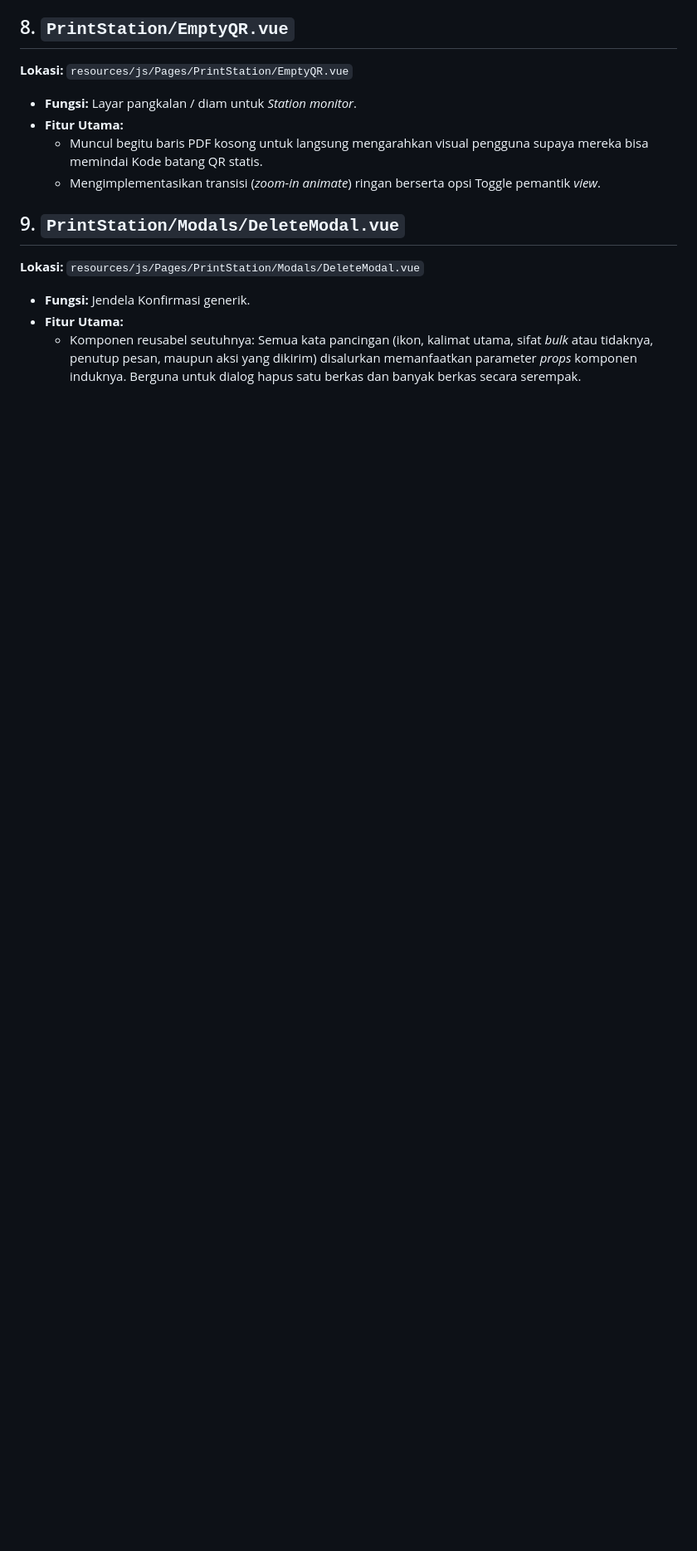
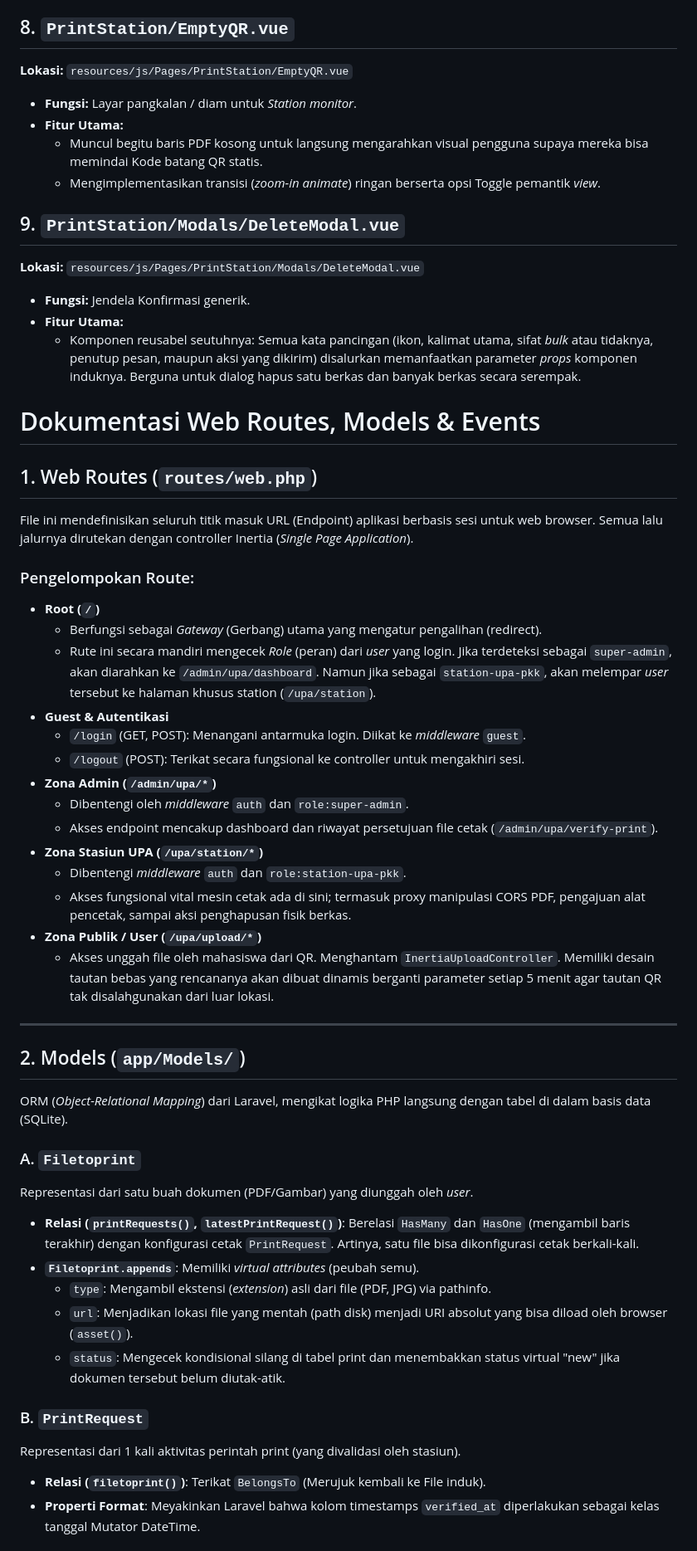
Before and after one commit to dwmaf/print-app-upa, a Markdown page: DOCUMENTATION.md, the part around one of its changes. Shown at 83% size. Drawn GitHub-style; blank space fills up the shorter version.

Commit message:
update dokumentasi web printation

```diff
--- a/DOCUMENTATION.md
+++ b/DOCUMENTATION.md
@@ -169,3 +167,44 @@ Dokumen ini berisi penjelasan komponen-komponen Vue.js yang merender antarmuka p
 *   **Fungsi:** Jendela Konfirmasi generik.
 *   **Fitur Utama:**
     *   Komponen reusabel seutuhnya: Semua kata pancingan (ikon, kalimat utama, sifat *bulk* atau tidaknya, penutup pesan, maupun aksi yang dikirim) disalurkan memanfaatkan parameter *props* komponen induknya. Berguna untuk dialog hapus satu berkas dan banyak berkas secara serempak.
+
+
+# Dokumentasi Web Routes, Models & Events
+
+## 1. Web Routes (`routes/web.php`)
+File ini mendefinisikan seluruh titik masuk URL (Endpoint) aplikasi berbasis sesi untuk web browser. Semua lalu jalurnya dirutekan dengan controller Inertia (*Single Page Application*).
+
+### Pengelompokan Route:
+*   **Root (`/`)**
+    *   Berfungsi sebagai *Gateway* (Gerbang) utama yang mengatur pengalihan (redirect).
+    *   Rute ini secara mandiri mengecek *Role* (peran) dari *user* yang login. Jika terdeteksi sebagai `super-admin`, akan diarahkan ke `/admin/upa/dashboard`. Namun jika sebagai `station-upa-pkk`, akan melempar *user* tersebut ke halaman khusus station (`/upa/station`).
+*   **Guest & Autentikasi**
+    *   `/login` (GET, POST): Menangani antarmuka login. Diikat ke *middleware* `guest`.
+    *   `/logout` (POST): Terikat secara fungsional ke controller untuk mengakhiri sesi.
+*   **Zona Admin (`/admin/upa/*`)**
+    *   Dibentengi oleh *middleware* `auth` dan `role:super-admin`.
+    *   Akses endpoint mencakup dashboard dan riwayat persetujuan file cetak (`/admin/upa/verify-print`).
+*   **Zona Stasiun UPA (`/upa/station/*`)**
+    *   Dibentengi *middleware* `auth` dan `role:station-upa-pkk`.
+    *   Akses fungsional vital mesin cetak ada di sini; termasuk proxy manipulasi CORS PDF, pengajuan alat pencetak, sampai aksi penghapusan fisik berkas.
+*   **Zona Publik / User (`/upa/upload/*`)**
+    *   Akses unggah file oleh mahasiswa dari QR. Menghantam `InertiaUploadController`. Memiliki desain tautan bebas yang rencananya akan dibuat dinamis berganti parameter setiap 5 menit agar tautan QR tak disalahgunakan dari luar lokasi.
+
+---
+
+## 2. Models (`app/Models/`)
+ORM (*Object-Relational Mapping*) dari Laravel, mengikat logika PHP langsung dengan tabel di dalam basis data (SQLite).
+
+### A. `Filetoprint`
+Representasi dari satu buah dokumen (PDF/Gambar) yang diunggah oleh *user*.
+*   **Relasi (`printRequests()`, `latestPrintRequest()`)**: Berelasi `HasMany` dan `HasOne` (mengambil baris terakhir) dengan konfigurasi cetak `PrintRequest`. Artinya, satu file bisa dikonfigurasi cetak berkali-kali.
+*   **`Filetoprint.appends`**: Memiliki *virtual attributes* (peubah semu).
+    *   `type`: Mengambil ekstensi (*extension*) asli dari file (PDF, JPG) via pathinfo.
+    *   `url`: Menjadikan lokasi file yang mentah (path disk) menjadi URI absolut yang bisa diload oleh browser (`asset()`).
+    *   `status`: Mengecek kondisional silang di tabel print dan menembakkan status virtual "new" jika dokumen tersebut belum diutak-atik.
+
+### B. `PrintRequest`
+Representasi dari 1 kali aktivitas perintah print (yang divalidasi oleh stasiun).
+*   **Relasi (`filetoprint()`)**: Terikat `BelongsTo` (Merujuk kembali ke File induk).
+*   **Properti Format**: Meyakinkan Laravel bahwa kolom timestamps `verified_at` diperlakukan sebagai kelas tanggal Mutator DateTime.
+
```
Also changed, not shown: other parts of DOCUMENTATION.md (+28 -8 lines).
